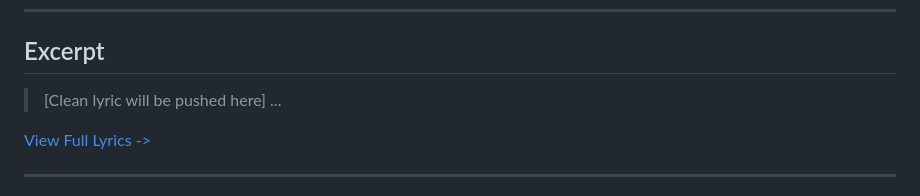
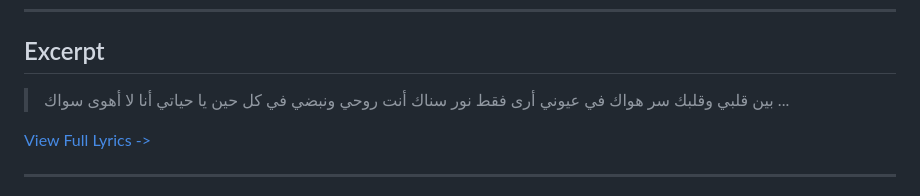
Before and after one commit to ImAbuSayed/beyen-wa-beynek, a Markdown page: README.md, the part around the change. GitHub-like rendering.

Commit message:
docs: Update readme excerpt

```diff
--- a/README.md
+++ b/README.md
@@ -19,7 +19,10 @@
 
 ## Excerpt
 
-> [Clean lyric will be pushed here]
+> بين قلبي وقلبك سر هواك
+> في عيوني أرى فقط نور سناك
+> أنت روحي ونبضي في كل حين
+> يا حياتي أنا لا أهوى سواك
 > ...
 
 [View Full Lyrics ->](./lyrics.txt)
```
